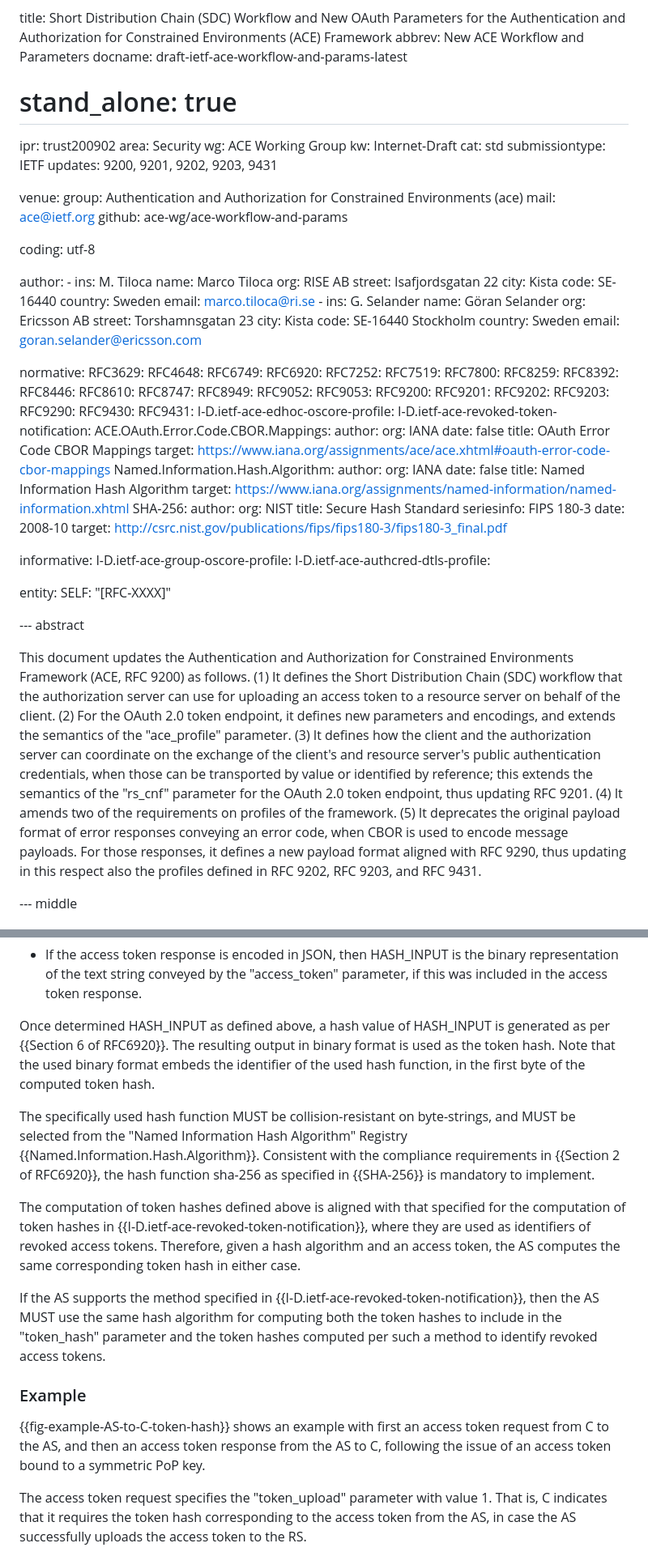
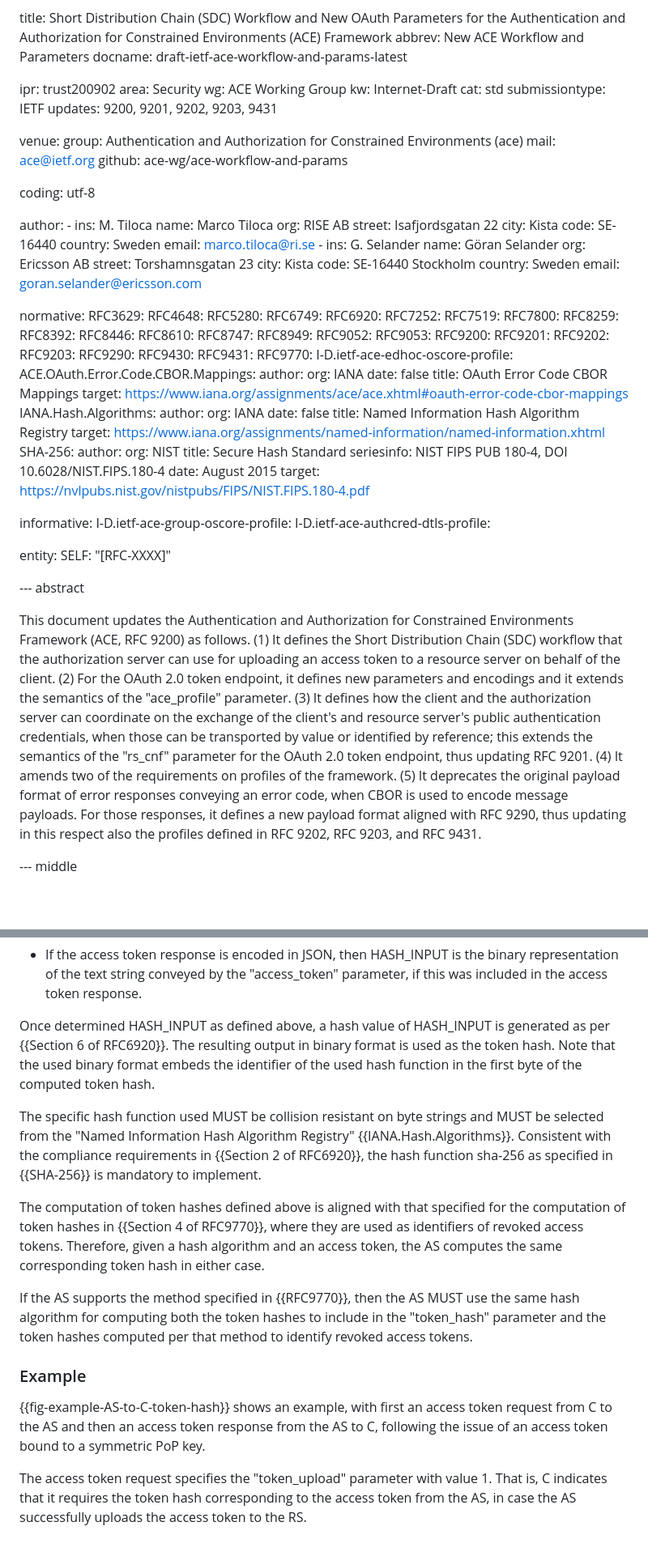
Before and after one commit to ace-wg/ace-workflow-and-params, a Markdown page: draft-ietf-ace-workflow-and-params.md, 2 parts joined by grey strips. Shown at 81% size. Rendered like a GitHub page; blank space fills up the shorter version.

Commit message:
Updated references; editorial fixes and improvements

```diff
--- a/draft-ietf-ace-workflow-and-params.md
+++ b/draft-ietf-ace-workflow-and-params.md
@@ -4,8 +4,6 @@ v: 3
 title: Short Distribution Chain (SDC) Workflow and New OAuth Parameters for the Authentication and Authorization for Constrained Environments (ACE) Framework
 abbrev: New ACE Workflow and Parameters
 docname: draft-ietf-ace-workflow-and-params-latest
-
-# stand_alone: true
 
 ipr: trust200902
 area: Security
@@ -45,6 +43,7 @@ author:
 normative:
   RFC3629:
   RFC4648:
+  RFC5280:
   RFC6749:
   RFC6920:
   RFC7252:
@@ -65,27 +64,27 @@ normative:
   RFC9290:
   RFC9430:
   RFC9431:
+  RFC9770:
   I-D.ietf-ace-edhoc-oscore-profile:
-  I-D.ietf-ace-revoked-token-notification:
   ACE.OAuth.Error.Code.CBOR.Mappings:
     author:
       org: IANA
     date: false
     title: OAuth Error Code CBOR Mappings
     target: https://www.iana.org/assignments/ace/ace.xhtml#oauth-error-code-cbor-mappings
-  Named.Information.Hash.Algorithm:
+  IANA.Hash.Algorithms:
     author:
       org: IANA
     date: false
-    title: Named Information Hash Algorithm
+    title: Named Information Hash Algorithm Registry
     target: https://www.iana.org/assignments/named-information/named-information.xhtml
   SHA-256:
     author:
       org: NIST
     title: Secure Hash Standard
-    seriesinfo: FIPS 180-3
-    date: 2008-10
-    target: http://csrc.nist.gov/publications/fips/fips180-3/fips180-3_final.pdf
+    seriesinfo: NIST FIPS PUB 180-4, DOI 10.6028/NIST.FIPS.180-4
+    date: August 2015
+    target: https://nvlpubs.nist.gov/nistpubs/FIPS/NIST.FIPS.180-4.pdf
 
 informative:
   I-D.ietf-ace-group-oscore-profile:
@@ -96,7 +95,7 @@ entity:
 
 --- abstract
 
-This document updates the Authentication and Authorization for Constrained Environments Framework (ACE, RFC 9200) as follows. (1) It defines the Short Distribution Chain (SDC) workflow that the authorization server can use for uploading an access token to a resource server on behalf of the client. (2) For the OAuth 2.0 token endpoint, it defines new parameters and encodings, and extends the semantics of the "ace_profile" parameter. (3) It defines how the client and the authorization server can coordinate on the exchange of the client's and resource server's public authentication credentials, when those can be transported by value or identified by reference; this extends the semantics of the "rs_cnf" parameter for the OAuth 2.0 token endpoint, thus updating RFC 9201. (4) It amends two of the requirements on profiles of the framework. (5) It deprecates the original payload format of error responses conveying an error code, when CBOR is used to encode message payloads. For those responses, it defines a new payload format aligned with RFC 9290, thus updating in this respect also the profiles defined in RFC 9202, RFC 9203, and RFC 9431.
+This document updates the Authentication and Authorization for Constrained Environments Framework (ACE, RFC 9200) as follows. (1) It defines the Short Distribution Chain (SDC) workflow that the authorization server can use for uploading an access token to a resource server on behalf of the client. (2) For the OAuth 2.0 token endpoint, it defines new parameters and encodings and it extends the semantics of the "ace_profile" parameter. (3) It defines how the client and the authorization server can coordinate on the exchange of the client's and resource server's public authentication credentials, when those can be transported by value or identified by reference; this extends the semantics of the "rs_cnf" parameter for the OAuth 2.0 token endpoint, thus updating RFC 9201. (4) It amends two of the requirements on profiles of the framework. (5) It deprecates the original payload format of error responses conveying an error code, when CBOR is used to encode message payloads. For those responses, it defines a new payload format aligned with RFC 9290, thus updating in this respect also the profiles defined in RFC 9202, RFC 9203, and RFC 9431.
 
 --- middle
 
@@ -473,17 +472,17 @@ In particular, the input HASH_INPUT over which the token hash is computed is det
 
 * If the access token response is encoded in JSON, then HASH_INPUT is the binary representation of the text string conveyed by the "access_token" parameter, if this was included in the access token response.
 
-Once determined HASH_INPUT as defined above, a hash value of HASH_INPUT is generated as per {{Section 6 of RFC6920}}. The resulting output in binary format is used as the token hash. Note that the used binary format embeds the identifier of the used hash function, in the first byte of the computed token hash.
+Once determined HASH_INPUT as defined above, a hash value of HASH_INPUT is generated as per {{Section 6 of RFC6920}}. The resulting output in binary format is used as the token hash. Note that the used binary format embeds the identifier of the used hash function in the first byte of the computed token hash.
 
-The specifically used hash function MUST be collision-resistant on byte-strings, and MUST be selected from the "Named Information Hash Algorithm" Registry {{Named.Information.Hash.Algorithm}}. Consistent with the compliance requirements in {{Section 2 of RFC6920}}, the hash function sha-256 as specified in {{SHA-256}} is mandatory to implement.
+The specific hash function used MUST be collision resistant on byte strings and MUST be selected from the "Named Information Hash Algorithm Registry" {{IANA.Hash.Algorithms}}. Consistent with the compliance requirements in {{Section 2 of RFC6920}}, the hash function sha-256 as specified in {{SHA-256}} is mandatory to implement.
 
-The computation of token hashes defined above is aligned with that specified for the computation of token hashes in {{I-D.ietf-ace-revoked-token-notification}}, where they are used as identifiers of revoked access tokens. Therefore, given a hash algorithm and an access token, the AS computes the same corresponding token hash in either case.
+The computation of token hashes defined above is aligned with that specified for the computation of token hashes in {{Section 4 of RFC9770}}, where they are used as identifiers of revoked access tokens. Therefore, given a hash algorithm and an access token, the AS computes the same corresponding token hash in either case.
 
-If the AS supports the method specified in {{I-D.ietf-ace-revoked-token-notification}}, then the AS MUST use the same hash algorithm for computing both the token hashes to include in the "token_hash" parameter and the token hashes computed per such a method to identify revoked access tokens.
+If the AS supports the method specified in {{RFC9770}}, then the AS MUST use the same hash algorithm for computing both the token hashes to include in the "token_hash" parameter and the token hashes computed per that method to identify revoked access tokens.
 
 ### Example
 
-{{fig-example-AS-to-C-token-hash}} shows an example with first an access token request from C to the AS, and then an access token response from the AS to C, following the issue of an access token bound to a symmetric PoP key.
+{{fig-example-AS-to-C-token-hash}} shows an example, with first an access token request from C to the AS and then an access token response from the AS to C, following the issue of an access token bound to a symmetric PoP key.
 
 The access token request specifies the "token_upload" parameter with value 1. That is, C indicates that it requires the token hash corresponding to the access token from the AS, in case the AS successfully uploads the access token to the RS.
 
```
Also changed, not shown: other parts of draft-ietf-ace-workflow-and-params.md (+69 -62 lines).
